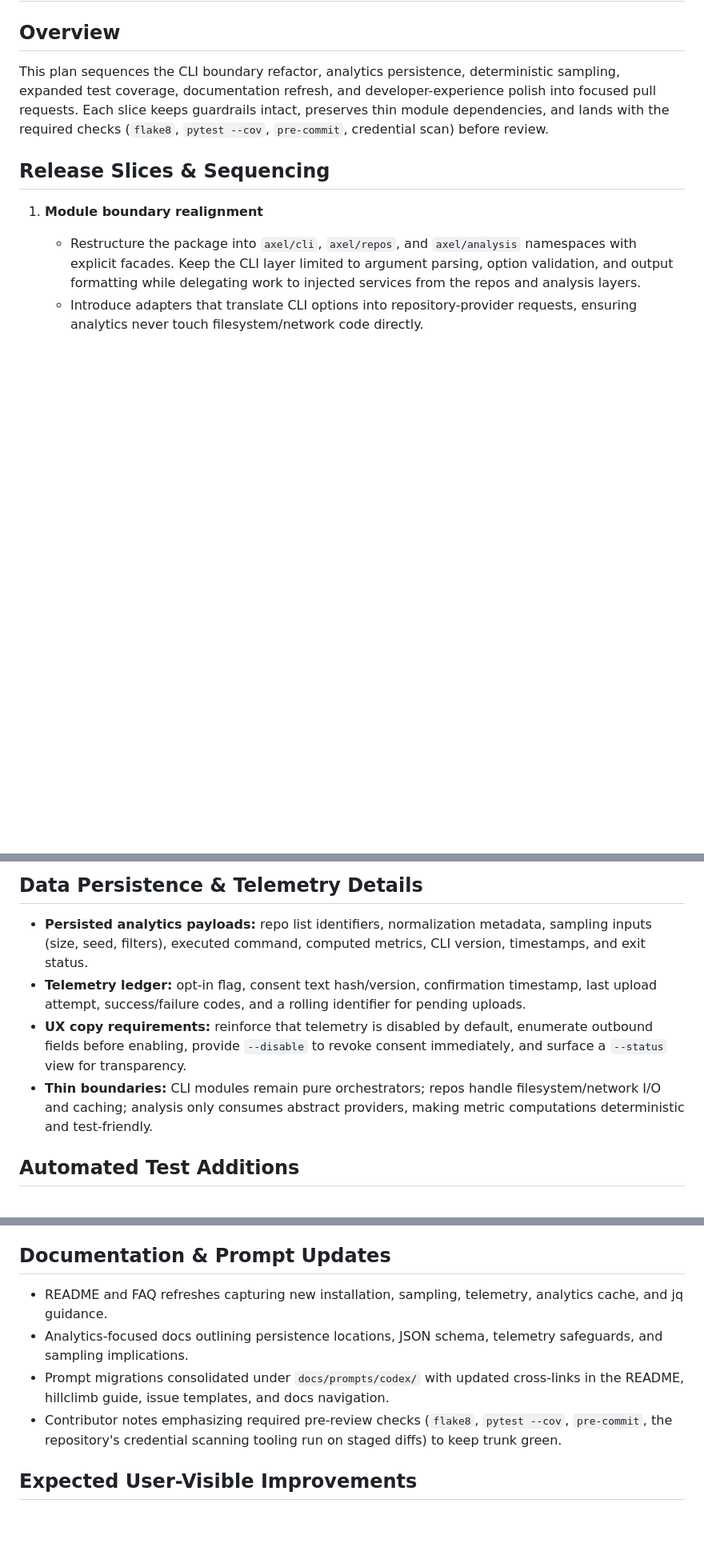
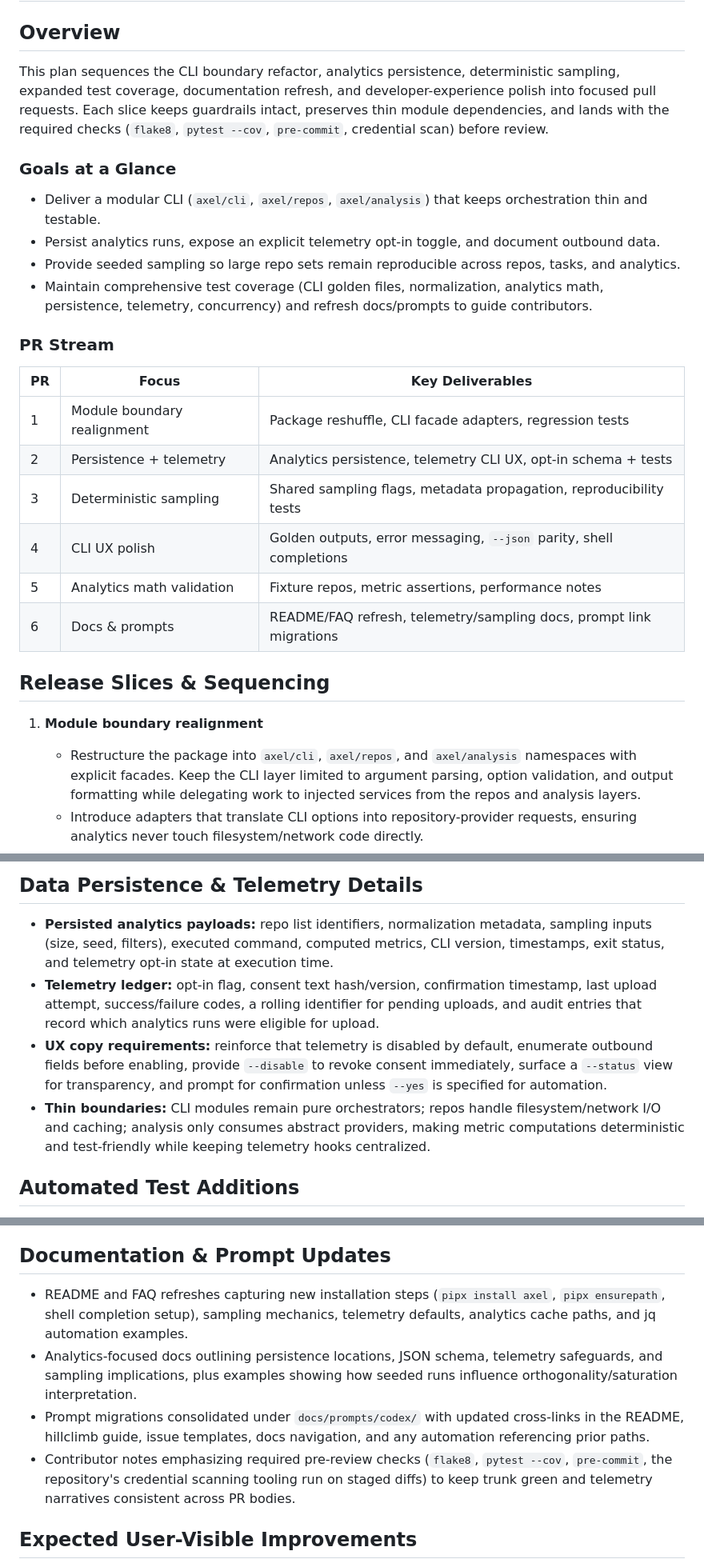
Before and after one commit to futuroptimist/axel, a Markdown page: docs/polish-plan.md, 3 parts joined by grey strips. Shown: that part at 80% size. Drawn GitHub-style; blank space fills up the shorter version.

Commit message:
📝 : – refresh polish plan for CLI/analytics roadmap
what: update docs/polish-plan.md with goals, PR stream, telemetry notes

why: align polish plan with codex prompt request and clarify slices

how to test: flake8 axel tests; pytest --cov=axel --cov=tests; pre-commit run --all-files; git diff --cached | ./scripts/scan-secrets.py

```diff
--- a/docs/polish-plan.md
+++ b/docs/polish-plan.md
@@ -5,6 +5,24 @@ This plan sequences the CLI boundary refactor, analytics persistence, determinis
 expanded test coverage, documentation refresh, and developer-experience polish into focused pull
 requests. Each slice keeps guardrails intact, preserves thin module dependencies, and lands with the
 required checks (`flake8`, `pytest --cov`, `pre-commit`, credential scan) before review.
+
+### Goals at a Glance
+- Deliver a modular CLI (`axel/cli`, `axel/repos`, `axel/analysis`) that keeps orchestration thin and
+  testable.
+- Persist analytics runs, expose an explicit telemetry opt-in toggle, and document outbound data.
+- Provide seeded sampling so large repo sets remain reproducible across repos, tasks, and analytics.
+- Maintain comprehensive test coverage (CLI golden files, normalization, analytics math,
+  persistence, telemetry, concurrency) and refresh docs/prompts to guide contributors.
+
+### PR Stream
+| PR | Focus | Key Deliverables |
+| --- | --- | --- |
+| 1 | Module boundary realignment | Package reshuffle, CLI facade adapters, regression tests |
+| 2 | Persistence + telemetry | Analytics persistence, telemetry CLI UX, opt-in schema + tests |
+| 3 | Deterministic sampling | Shared sampling flags, metadata propagation, reproducibility tests |
+| 4 | CLI UX polish | Golden outputs, error messaging, `--json` parity, shell completions |
+| 5 | Analytics math validation | Fixture repos, metric assertions, performance notes |
+| 6 | Docs & prompts | README/FAQ refresh, telemetry/sampling docs, prompt link migrations |
 
 ## Release Slices & Sequencing
 1. **Module boundary realignment**
@@ -67,15 +85,17 @@ required checks (`flake8`, `pytest --cov`, `pre-commit`, credential scan) before
 
 ## Data Persistence & Telemetry Details
 - **Persisted analytics payloads:** repo list identifiers, normalization metadata, sampling inputs
-  (size, seed, filters), executed command, computed metrics, CLI version, timestamps, and exit status.
+  (size, seed, filters), executed command, computed metrics, CLI version, timestamps, exit status,
+  and telemetry opt-in state at execution time.
 - **Telemetry ledger:** opt-in flag, consent text hash/version, confirmation timestamp, last upload
-  attempt, success/failure codes, and a rolling identifier for pending uploads.
+  attempt, success/failure codes, a rolling identifier for pending uploads, and audit entries that
+  record which analytics runs were eligible for upload.
 - **UX copy requirements:** reinforce that telemetry is disabled by default, enumerate outbound
-  fields before enabling, provide `--disable` to revoke consent immediately, and surface a `--status`
-  view for transparency.
+  fields before enabling, provide `--disable` to revoke consent immediately, surface a `--status`
+  view for transparency, and prompt for confirmation unless `--yes` is specified for automation.
 - **Thin boundaries:** CLI modules remain pure orchestrators; repos handle filesystem/network I/O and
   caching; analysis only consumes abstract providers, making metric computations deterministic and
-  test-friendly.
+  test-friendly while keeping telemetry hooks centralized.
 
 ## Automated Test Additions
 - Golden output comparisons for repos/tasks/analytics (text + JSON modes).
@@ -88,15 +108,17 @@ required checks (`flake8`, `pytest --cov`, `pre-commit`, credential scan) before
 - Regression suites guarding dry-run behavior, error messaging, and shell completion generation.
 
 ## Documentation & Prompt Updates
-- README and FAQ refreshes capturing new installation, sampling, telemetry, analytics cache, and jq
-  guidance.
+- README and FAQ refreshes capturing new installation steps (`pipx install axel`, `pipx ensurepath`,
+  shell completion setup), sampling mechanics, telemetry defaults, analytics cache paths, and jq
+  automation examples.
 - Analytics-focused docs outlining persistence locations, JSON schema, telemetry safeguards, and
-  sampling implications.
-- Prompt migrations consolidated under `docs/prompts/codex/` with updated cross-links in the
-  README, hillclimb guide, issue templates, and docs navigation.
+  sampling implications, plus examples showing how seeded runs influence orthogonality/saturation
+  interpretation.
+- Prompt migrations consolidated under `docs/prompts/codex/` with updated cross-links in the README,
+  hillclimb guide, issue templates, docs navigation, and any automation referencing prior paths.
 - Contributor notes emphasizing required pre-review checks (`flake8`, `pytest --cov`, `pre-commit`,
-  the repository's credential scanning tooling run on staged diffs)
-  to keep trunk green.
+  the repository's credential scanning tooling run on staged diffs) to keep trunk green and telemetry
+  narratives consistent across PR bodies.
 
 ## Expected User-Visible Improvements
 - Cleaner CLI architecture enabling faster UX tweaks and more predictable behavior.
```
